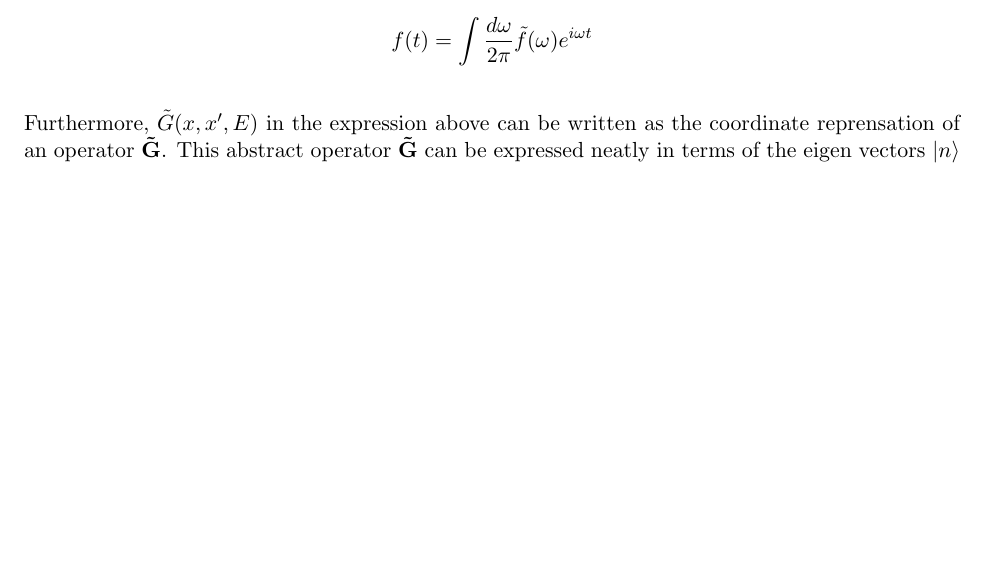
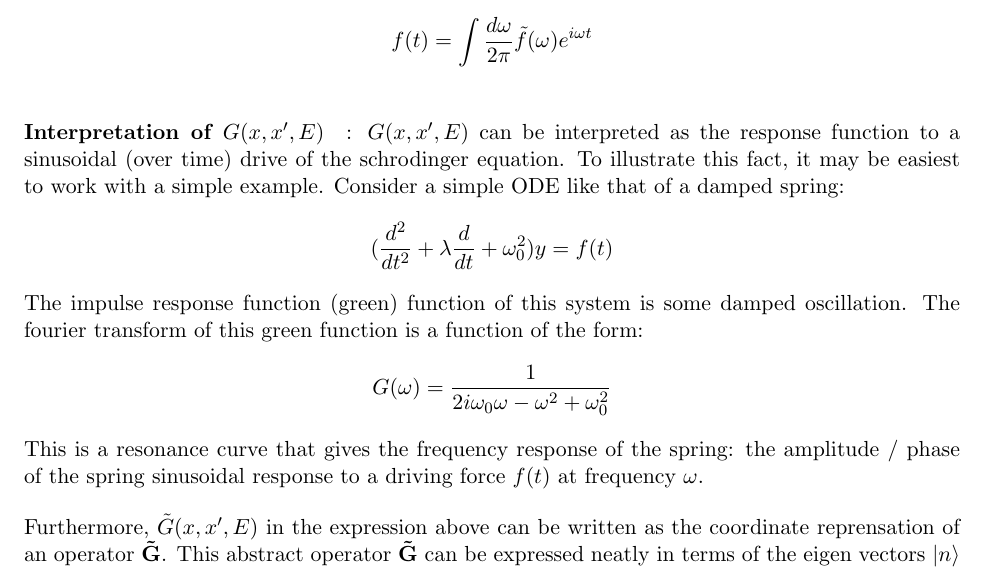
Before and after one commit to tranphysics/math-physics, a LaTeX document (qft_gifted_amateur_soln.tex): part of page 10 of 14, cut so that both start at the same text, the shorter picture padded with empty space. Compiled offline with pdfLaTeX.

Commit message:
Add files via upload

```diff
--- a/qft_gifted_amateur_soln.tex
+++ b/qft_gifted_amateur_soln.tex
@@ -408,6 +408,12 @@ G^+(x, x', t) = \int {dE \over 2 \pi} e^{-i E t} \tilde{G}(x, x', E)
 Note that standard fourier decomposition formula for a function $f(t)$ uses frequencies $\omega$ with a $+$ sign, so $E \rightarrow -\omega$ in the formula above.
 $$ f(t) = \int {d \omega \over 2 \pi} \tilde{f}(\omega) e^{i \omega t}$$
 
+\paragraph{Interpretation of $G(x, x', E)$}:
+$G(x, x', E)$ can be interpreted as the response function to a sinusoidal (over time) drive of the schrodinger equation.  To illustrate this fact, it may be easiest to work with a simple example.  Consider a simple ODE like that of a damped spring: $$({d^2 \over dt^2} + \lambda {d \over dt} +  \omega_0^2) y = f(t)$$
+The impulse response function (green) function of this system is some damped oscillation. The fourier transform of this green function is a function of the form:
+$$G(\omega) = {1 \over 2 i \omega_0 \omega - \omega^2 + \omega_0^2}$$
+This is a resonance curve that gives the frequency response of the spring: the amplitude / phase of the spring sinusoidal response to a driving force $f(t)$ at frequency $\omega$.
+
 Furthermore, $\tilde{G}(x, x', E)$ in the expression above can be written as the coordinate reprensation of an operator $\mathbf{\tilde{G}}$.
 This abstract operator $\mathbf{\tilde{G}}$ can be expressed neatly in terms of the eigen vectors $\ket{n}$ of the hamiltonian:
 \begin{align}
```
Also changed, not shown: qft_gifted_amateur_soln.pdf.
